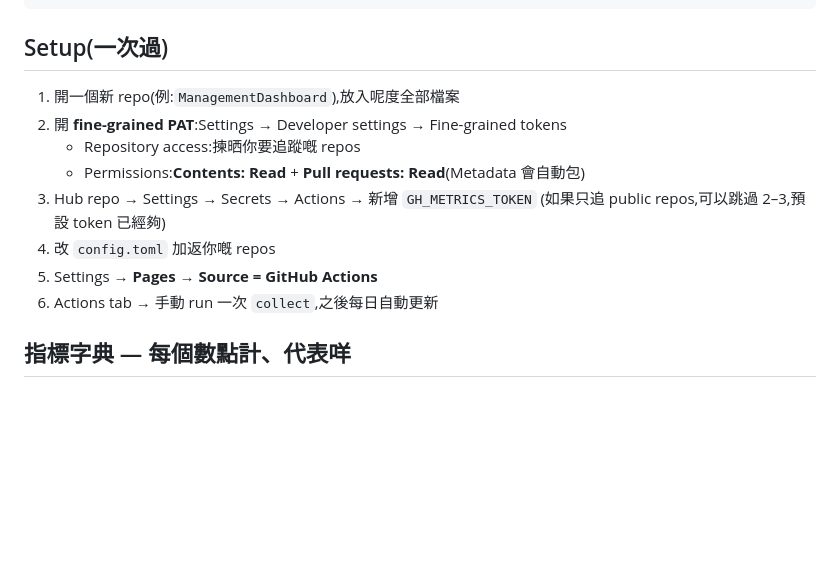
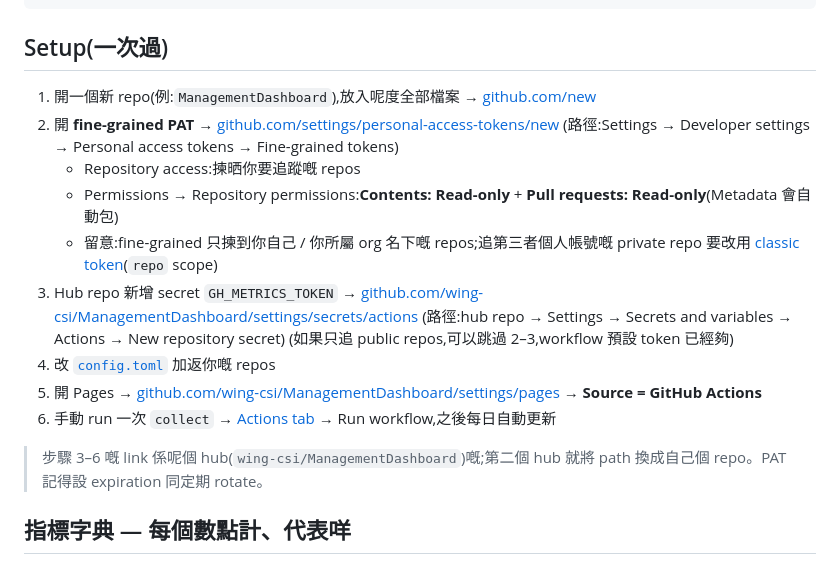
Before and after one commit to wing-csi/ManagementDashboard, a Markdown page: README.md, the part around the change. Drawn GitHub-style; blank space fills up the shorter version.

```diff
--- a/README.md
+++ b/README.md
@@ -9,15 +9,20 @@ config.toml ──▶ GitHub GraphQL API ──▶ 分級(label→trailer→auth
 
 ## Setup(一次過)
 
-1. 開一個新 repo(例:`ManagementDashboard`),放入呢度全部檔案
-2. 開 **fine-grained PAT**:Settings → Developer settings → Fine-grained tokens
+1. 開一個新 repo(例:`ManagementDashboard`),放入呢度全部檔案 → [github.com/new](https://github.com/new)
+2. 開 **fine-grained PAT** → [github.com/settings/personal-access-tokens/new](https://github.com/settings/personal-access-tokens/new)
+   (路徑:Settings → Developer settings → Personal access tokens → Fine-grained tokens)
    - Repository access:揀晒你要追蹤嘅 repos
-   - Permissions:**Contents: Read** + **Pull requests: Read**(Metadata 會自動包)
-3. Hub repo → Settings → Secrets → Actions → 新增 `GH_METRICS_TOKEN`
-   (如果只追 public repos,可以跳過 2–3,預設 token 已經夠)
-4. 改 `config.toml` 加返你嘅 repos
-5. Settings → **Pages → Source = GitHub Actions**
-6. Actions tab → 手動 run 一次 `collect`,之後每日自動更新
+   - Permissions → Repository permissions:**Contents: Read-only** + **Pull requests: Read-only**(Metadata 會自動包)
+   - 留意:fine-grained 只揀到你自己 / 你所屬 org 名下嘅 repos;追第三者個人帳號嘅 private repo 要改用 [classic token](https://github.com/settings/tokens/new)(`repo` scope)
+3. Hub repo 新增 secret `GH_METRICS_TOKEN` → [github.com/wing-csi/ManagementDashboard/settings/secrets/actions](https://github.com/wing-csi/ManagementDashboard/settings/secrets/actions)
+   (路徑:hub repo → Settings → Secrets and variables → Actions → New repository secret)
+   (如果只追 public repos,可以跳過 2–3,workflow 預設 token 已經夠)
+4. 改 [`config.toml`](https://github.com/wing-csi/ManagementDashboard/blob/main/config.toml) 加返你嘅 repos
+5. 開 Pages → [github.com/wing-csi/ManagementDashboard/settings/pages](https://github.com/wing-csi/ManagementDashboard/settings/pages) → **Source = GitHub Actions**
+6. 手動 run 一次 `collect` → [Actions tab](https://github.com/wing-csi/ManagementDashboard/actions/workflows/collect.yml) → Run workflow,之後每日自動更新
+
+> 步驟 3–6 嘅 link 係呢個 hub(`wing-csi/ManagementDashboard`)嘅;第二個 hub 就將 path 換成自己個 repo。PAT 記得設 expiration 同定期 rotate。
 
 ## 指標字典 — 每個數點計、代表咩
 
```
